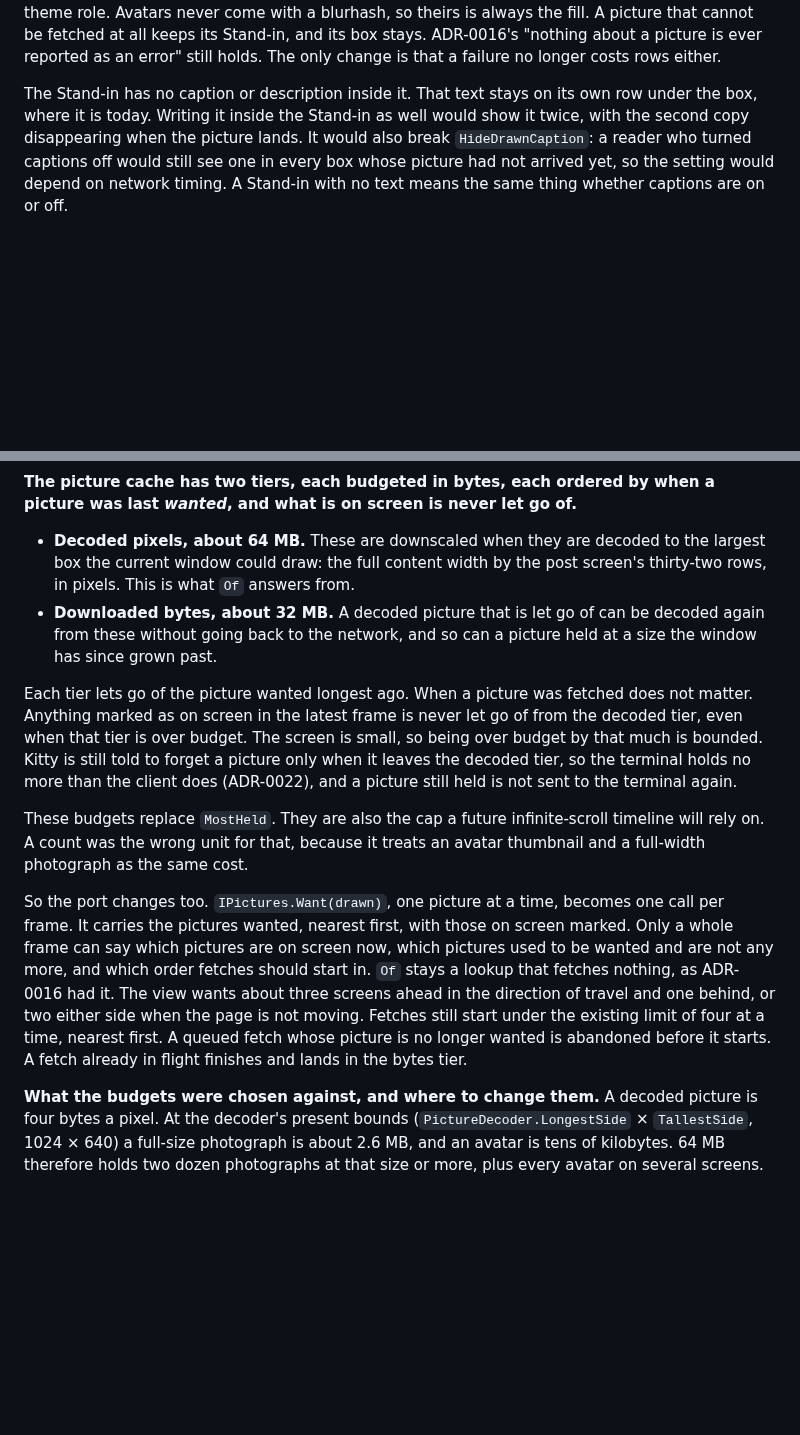
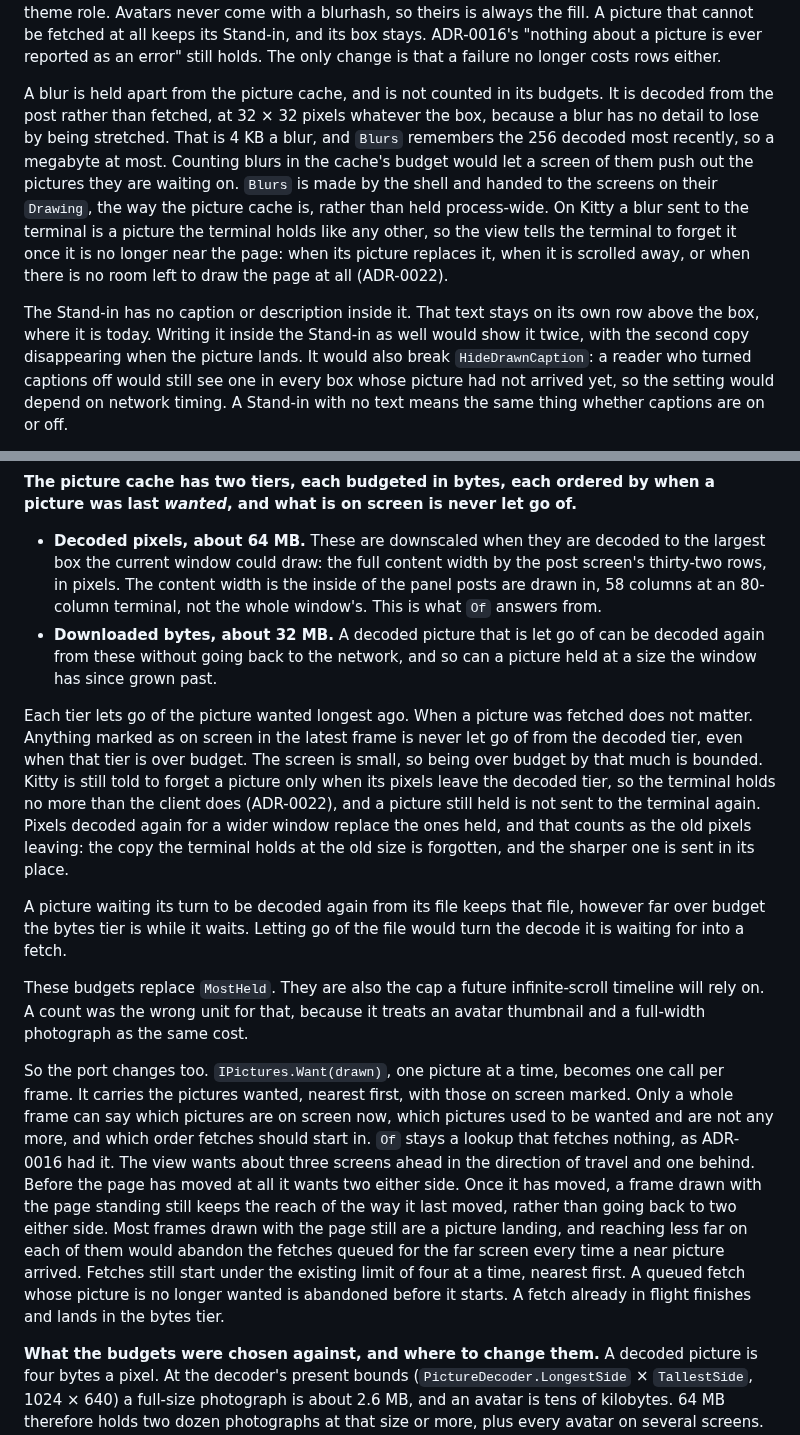
Before and after one commit to jrmitch120/wooly, a Markdown page: docs/adr/0025-a-drawn-pictures-box-comes-from-what-the-instance-says-of-its-shape-and-the-picture-cache-is-budgeted-in-bytes.md, 2 parts joined by grey strips. Rendered like a GitHub page; blank space fills up the shorter version.

Commit message:
Say in ADR-0025 where the caption sits, how far a still page reaches, and how blurs are held (#345)
The caption row is above the box, as it always was. A page that has moved keeps
its last direction's reach on a still frame, and only a page that never moved
reaches two either side. Blurs are held apart, per shell, and forgotten by Kitty
off the page; a picture decoded again drops its old-size copy; a decode waiting
its turn keeps its file; the decoded width is the content region's.

Co-Authored-By: Claude Opus 5.5 <noreply@anthropic.com>
Claude-Session: https://claude.ai/code/session_012iZYBf8gN7vhkAs1mpw5YK

```diff
--- a/docs/adr/0025-a-drawn-pictures-box-comes-from-what-the-instance-says-of-its-shape-and-the-picture-cache-is-budgeted-in-bytes.md
+++ b/docs/adr/0025-a-drawn-pictures-box-comes-from-what-the-instance-says-of-its-shape-and-the-picture-cache-is-budgeted-in-bytes.md
@@ -39,7 +39,16 @@ Stand-in is a plain shaded fill in a theme role. Avatars never come with a blurh
 picture that cannot be fetched at all keeps its Stand-in, and its box stays. ADR-0016's "nothing about a picture is
 ever reported as an error" still holds. The only change is that a failure no longer costs rows either.
 
-The Stand-in has no caption or description inside it. That text stays on its own row under the box, where it is today.
+A blur is held apart from the picture cache, and is not counted in its budgets. It is decoded from the post rather than
+fetched, at 32 × 32 pixels whatever the box, because a blur has no detail to lose by being stretched. That is 4 KB a
+blur, and `Blurs` remembers the 256 decoded most recently, so a megabyte at most. Counting blurs in the cache's budget
+would let a screen of them push out the pictures they are waiting on. `Blurs` is made by the shell and handed to the
+screens on their `Drawing`, the way the picture cache is, rather than held process-wide. On Kitty a blur sent to the
+terminal is a picture the terminal holds like any other, so the view tells the terminal to forget it once it is no
+longer near the page: when its picture replaces it, when it is scrolled away, or when there is no room left to draw the
+page at all (ADR-0022).
+
+The Stand-in has no caption or description inside it. That text stays on its own row above the box, where it is today.
 Writing it inside the Stand-in as well would show it twice, with the second copy disappearing when the picture lands. It
 would also break `HideDrawnCaption`: a reader who turned captions off would still see one in every box whose picture had
 not arrived yet, so the setting would depend on network timing. A Stand-in with no text means the same thing whether
@@ -57,15 +66,21 @@ how it is shaped. The warning, or `⚠ Sensitive media`, is what a warned post s
 on screen is never let go of.**
 
 - **Decoded pixels, about 64 MB.** These are downscaled when they are decoded to the largest box the current window
-  could draw: the full content width by the post screen's thirty-two rows, in pixels. This is what `Of` answers from.
+  could draw: the full content width by the post screen's thirty-two rows, in pixels. The content width is the inside of
+  the panel posts are drawn in, 58 columns at an 80-column terminal, not the whole window's. This is what `Of` answers
+  from.
 - **Downloaded bytes, about 32 MB.** A decoded picture that is let go of can be decoded again from these without going
   back to the network, and so can a picture held at a size the window has since grown past.
 
 Each tier lets go of the picture wanted longest ago. When a picture was fetched does not matter. Anything marked as on
 screen in the latest frame is never let go of from the decoded tier, even when that tier is over budget. The screen is
-small, so being over budget by that much is bounded. Kitty is still told to forget a picture only when it leaves the
-decoded tier, so the terminal holds no more than the client does (ADR-0022), and a picture still held is not sent to the
-terminal again.
+small, so being over budget by that much is bounded. Kitty is still told to forget a picture only when its pixels leave
+the decoded tier, so the terminal holds no more than the client does (ADR-0022), and a picture still held is not sent to
+the terminal again. Pixels decoded again for a wider window replace the ones held, and that counts as the old pixels
+leaving: the copy the terminal holds at the old size is forgotten, and the sharper one is sent in its place.
+
+A picture waiting its turn to be decoded again from its file keeps that file, however far over budget the bytes tier is
+while it waits. Letting go of the file would turn the decode it is waiting for into a fetch.
 
 These budgets replace `MostHeld`. They are also the cap a future infinite-scroll timeline will rely on. A count was the
 wrong unit for that, because it treats an avatar thumbnail and a full-width photograph as the same cost.
@@ -74,8 +89,11 @@ So the port changes too. `IPictures.Want(drawn)`, one picture at a time, becomes
 pictures wanted, nearest first, with those on screen marked. Only a whole frame can say which pictures are on screen
 now, which pictures used to be wanted and are not any more, and which order fetches should start in. `Of` stays a
 lookup that fetches nothing, as ADR-0016 had it. The view wants about three screens ahead in the direction of travel
-and one behind, or two either side when the page is not moving. Fetches still start under the existing limit of four at
-a time, nearest first. A queued fetch whose picture is no longer wanted is abandoned before it starts. A fetch already
+and one behind. Before the page has moved at all it wants two either side. Once it has moved, a frame drawn with the page
+standing still keeps the reach of the way it last moved, rather than going back to two either side. Most frames drawn
+with the page still are a picture landing, and reaching less far on each of them would abandon the fetches queued for the
+far screen every time a near picture arrived. Fetches still start under the existing limit of four at a time, nearest
+first. A queued fetch whose picture is no longer wanted is abandoned before it starts. A fetch already
 in flight finishes and lands in the bytes tier.
 
 **What the budgets were chosen against, and where to change them.** A decoded picture is four bytes a pixel. At the
```
